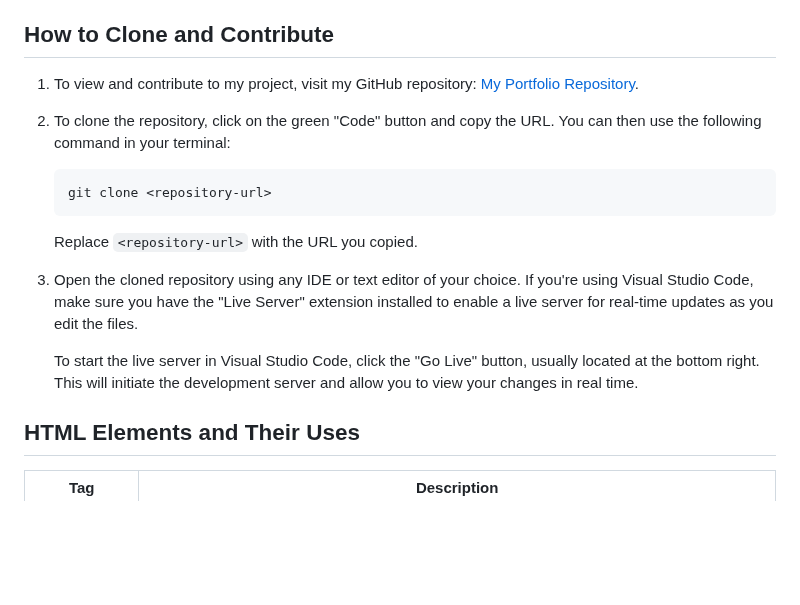
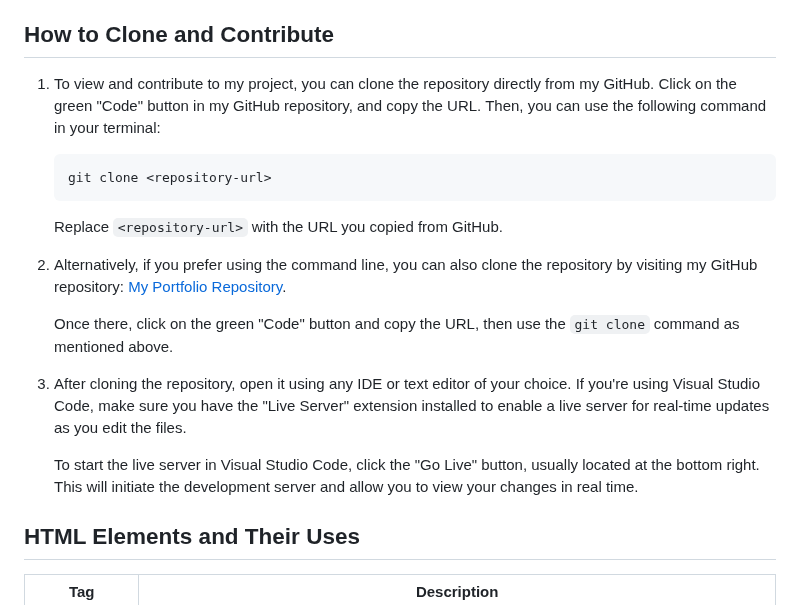
Before and after one commit to tidgeeyyy/portfolio-website, a Markdown page: README.md, the part around the change. GitHub-like rendering; blank space fills up the shorter version.

````diff
--- a/README.md
+++ b/README.md
@@ -28,19 +28,22 @@ This repository holds the source code for my Web Development Portfolio Project.
 
 ## How to Clone and Contribute
 
-1. To view and contribute to my project, visit my GitHub repository: [My Portfolio Repository](https://github.com/tidgeeyyy/portfolio-website).
-
-2. To clone the repository, click on the green "Code" button and copy the URL. You can then use the following command in your terminal:
+1. To view and contribute to my project, you can clone the repository directly from my GitHub. Click on the green "Code" button in my GitHub repository, and copy the URL. Then, you can use the following command in your terminal:
 
     ```bash
     git clone <repository-url>
     ```
 
-    Replace `<repository-url>` with the URL you copied.
+    Replace `<repository-url>` with the URL you copied from GitHub.
 
-3. Open the cloned repository using any IDE or text editor of your choice. If you're using Visual Studio Code, make sure you have the "Live Server" extension installed to enable a live server for real-time updates as you edit the files.
+2. Alternatively, if you prefer using the command line, you can also clone the repository by visiting my GitHub repository: [My Portfolio Repository](https://github.com/tidgeeyyy/portfolio-website).
+
+    Once there, click on the green "Code" button and copy the URL, then use the `git clone` command as mentioned above.
+
+3. After cloning the repository, open it using any IDE or text editor of your choice. If you're using Visual Studio Code, make sure you have the "Live Server" extension installed to enable a live server for real-time updates as you edit the files.
 
     To start the live server in Visual Studio Code, click the "Go Live" button, usually located at the bottom right. This will initiate the development server and allow you to view your changes in real time.
+
 
 
 ## HTML Elements and Their Uses
````
